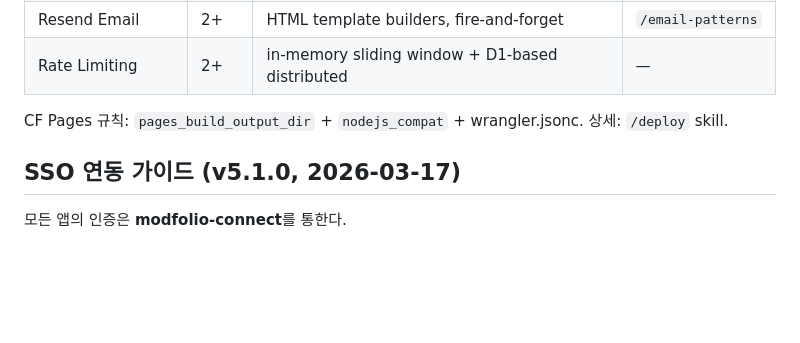
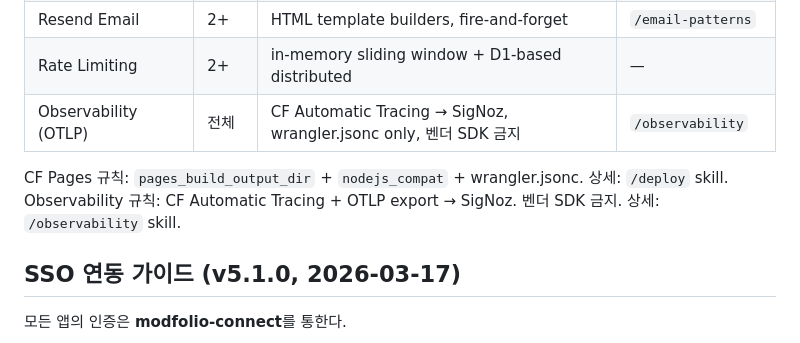
Before and after one commit to modfolio/modfolio-studio, a Markdown page: CLAUDE.md, the part around the change. GitHub-like rendering; blank space fills up the shorter version.

Commit message:
chore: sync ecosystem context from modfolio-universe [skip ci]
[auto-sync] knowledge/global.md + knowledge/projects/modfolio-studio.md

```diff
--- a/CLAUDE.md
+++ b/CLAUDE.md
@@ -100,8 +100,10 @@
 | AI Model Router | 2 | multi-provider fallback, task routing, prompt caching | `/ai-patterns` |
 | Resend Email | 2+ | HTML template builders, fire-and-forget | `/email-patterns` |
 | Rate Limiting | 2+ | in-memory sliding window + D1-based distributed | — |
+| Observability (OTLP) | 전체 | CF Automatic Tracing → SigNoz, wrangler.jsonc only, 벤더 SDK 금지 | `/observability` |
 
 CF Pages 규칙: `pages_build_output_dir` + `nodejs_compat` + wrangler.jsonc. 상세: `/deploy` skill.
+Observability 규칙: CF Automatic Tracing + OTLP export → SigNoz. 벤더 SDK 금지. 상세: `/observability` skill.
 
 ## SSO 연동 가이드 (v5.1.0, 2026-03-17)
 
```
